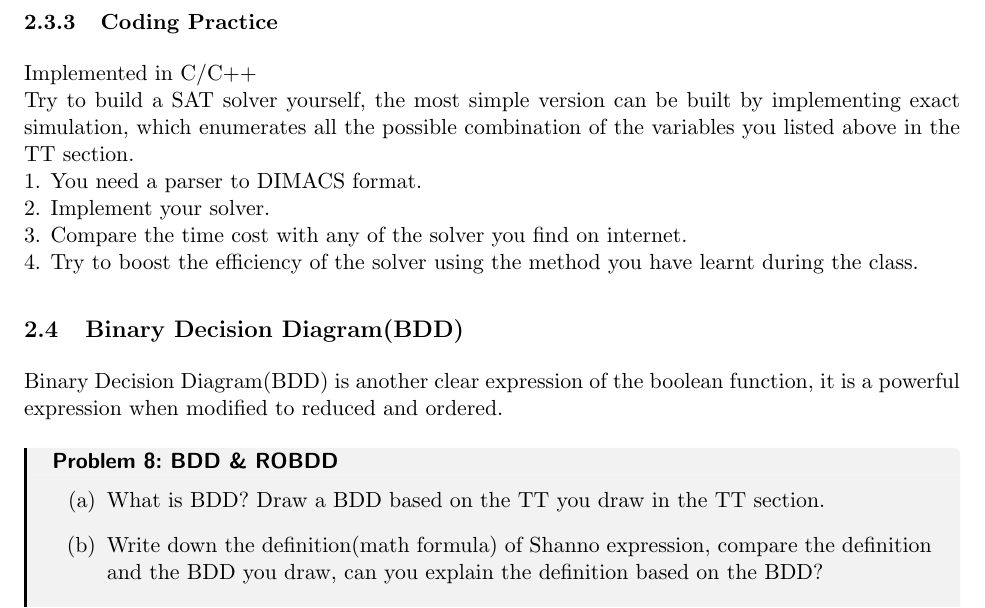
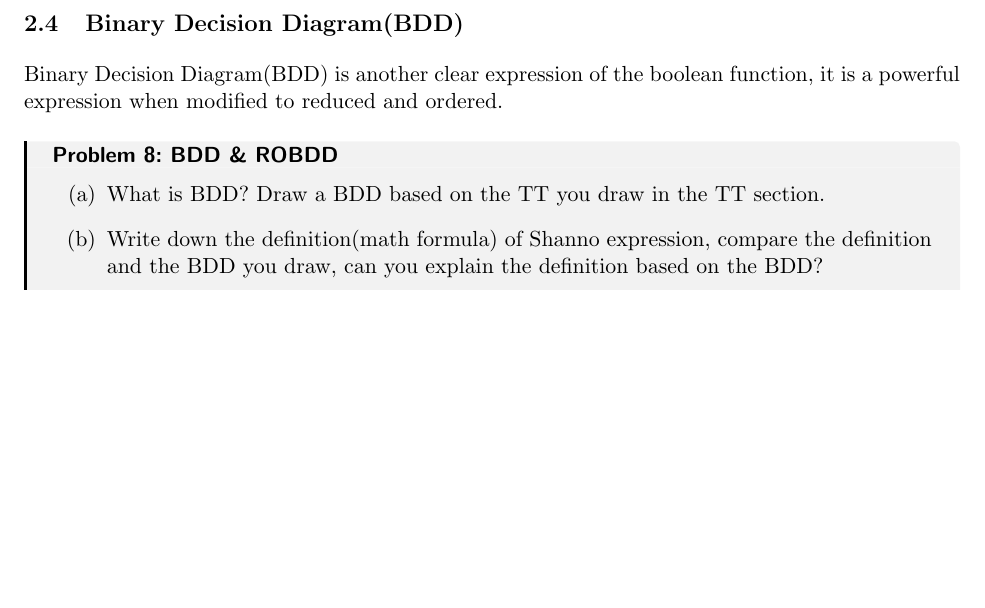
Before and after one commit to wjrforcyber/A4LSO, a LaTeX thesis (main.tex, which reads problems/RepresentationsOfLogicFunctions.tex): part of page 8 of 13, cut at the place of the change, the shorter picture padded with empty space. Compiled offline with pdfLaTeX.

Commit message:
Refactor(SAT): Clean up

```diff
--- a/problems/RepresentationsOfLogicFunctions.tex
+++ b/problems/RepresentationsOfLogicFunctions.tex
@@ -122,13 +122,6 @@ SAT solver could be integrated into logic synthesis tool to power the optimizati
 \vspace*{4\baselineskip}
 
 \vspace*{4\baselineskip}
-\subsubsection{Coding Practice}
-Implemented in C/C++\\
-Try to build a SAT solver yourself, the most simple version can be built by implementing exact simulation, which enumerates all the possible combination of the variables you listed above in the TT section.\\
-1. You need a parser to DIMACS format.\\
-2. Implement your solver.\\
-3. Compare the time cost with any of the solver you find on internet.\\
-4. Try to boost the efficiency of the solver using the method you have learnt during the class.
 
 \subsection{Binary Decision Diagram(BDD)}
 Binary Decision Diagram(BDD) is another clear expression of the boolean function, it is a powerful expression when modified to reduced and ordered.
```
